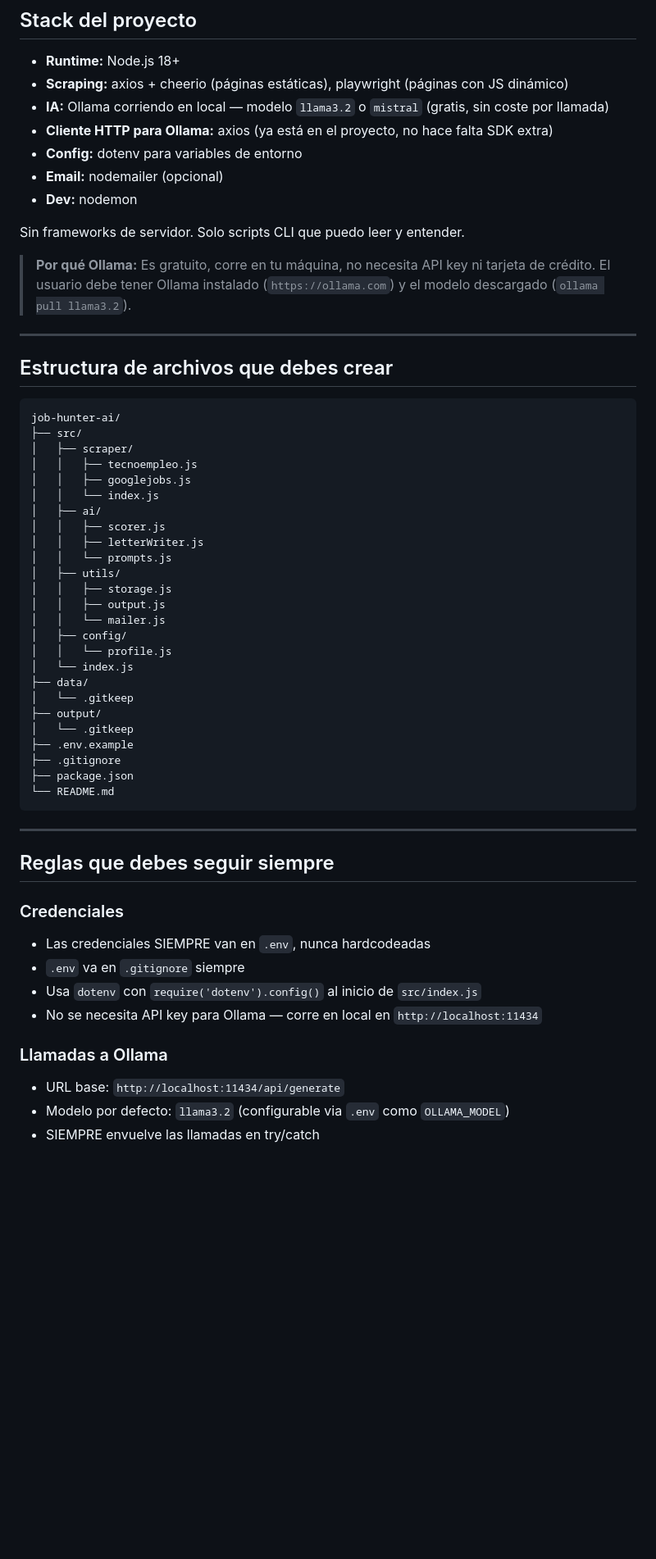
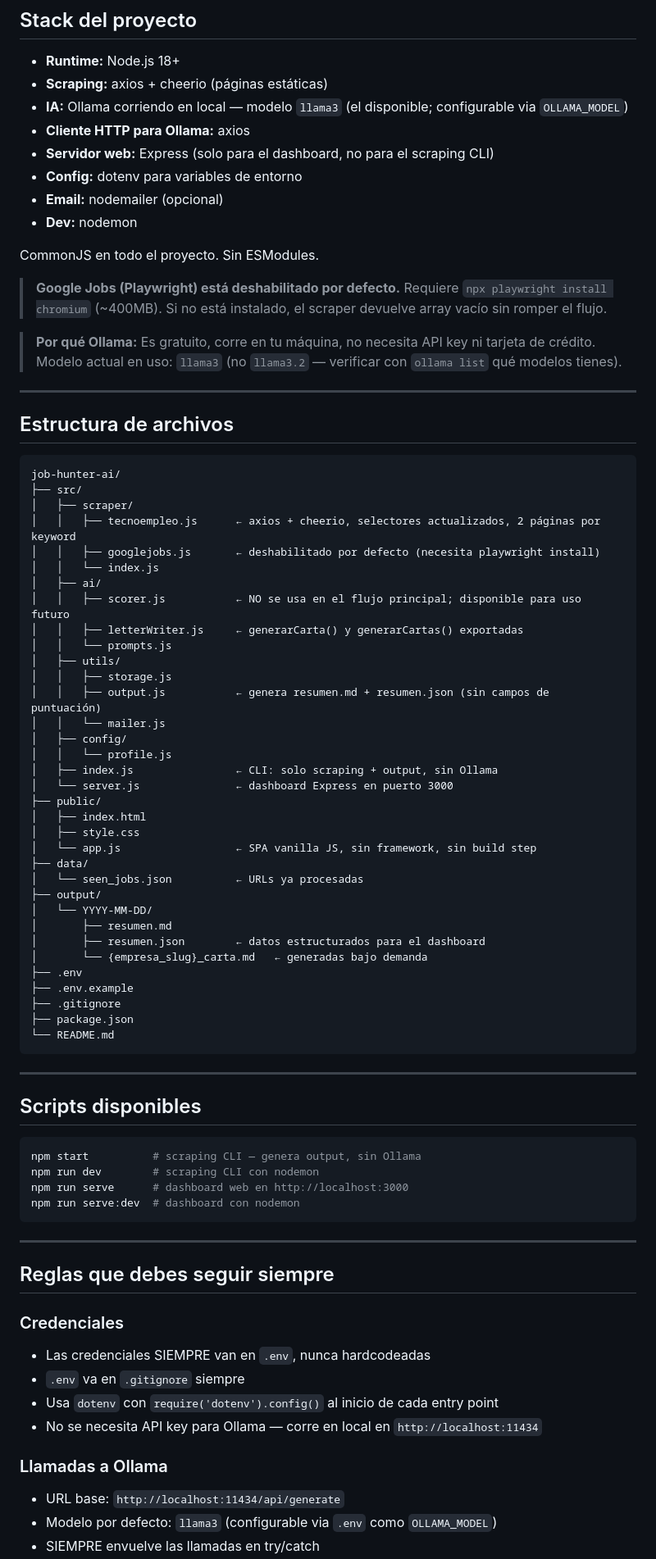
Before and after one commit to Mariomin23/automatico, a Markdown page: contextoautomatico.md, the part around one of its changes. Shown at 82% size. GitHub-like rendering; blank space fills up the shorter version.

````diff
--- a/contextoautomatico.md
+++ b/contextoautomatico.md
@@ -49,48 +58,71 @@ Una herramienta CLI en Node.js que automatiza mi búsqueda de trabajo:
 ## Stack del proyecto
 
 - **Runtime:** Node.js 18+
-- **Scraping:** axios + cheerio (páginas estáticas), playwright (páginas con JS dinámico)
-- **IA:** Ollama corriendo en local — modelo `llama3.2` o `mistral` (gratis, sin coste por llamada)
-- **Cliente HTTP para Ollama:** axios (ya está en el proyecto, no hace falta SDK extra)
+- **Scraping:** axios + cheerio (páginas estáticas)
+- **IA:** Ollama corriendo en local — modelo `llama3` (el disponible; configurable via `OLLAMA_MODEL`)
+- **Cliente HTTP para Ollama:** axios
+- **Servidor web:** Express (solo para el dashboard, no para el scraping CLI)
 - **Config:** dotenv para variables de entorno
 - **Email:** nodemailer (opcional)
 - **Dev:** nodemon
 
-Sin frameworks de servidor. Solo scripts CLI que puedo leer y entender.
+CommonJS en todo el proyecto. Sin ESModules.
+
+> **Google Jobs (Playwright) está deshabilitado por defecto.** Requiere `npx playwright install chromium` (~400MB). Si no está instalado, el scraper devuelve array vacío sin romper el flujo.
 
 > **Por qué Ollama:** Es gratuito, corre en tu máquina, no necesita API key ni tarjeta de crédito.
-> El usuario debe tener Ollama instalado (`https://ollama.com`) y el modelo descargado (`ollama pull llama3.2`).
+> Modelo actual en uso: `llama3` (no `llama3.2` — verificar con `ollama list` qué modelos tienes).
 
 ---
 
-## Estructura de archivos que debes crear
+## Estructura de archivos
 
 ```
 job-hunter-ai/
 ├── src/
 │   ├── scraper/
-│   │   ├── tecnoempleo.js
-│   │   ├── googlejobs.js
+│   │   ├── tecnoempleo.js      ← axios + cheerio, selectores actualizados, 2 páginas por keyword
+│   │   ├── googlejobs.js       ← deshabilitado por defecto (necesita playwright install)
 │   │   └── index.js
 │   ├── ai/
-│   │   ├── scorer.js
-│   │   ├── letterWriter.js
+│   │   ├── scorer.js           ← NO se usa en el flujo principal; disponible para uso futuro
+│   │   ├── letterWriter.js     ← generarCarta() y generarCartas() exportadas
 │   │   └── prompts.js
 │   ├── utils/
 │   │   ├── storage.js
-│   │   ├── output.js
+│   │   ├── output.js           ← genera resumen.md + resumen.json (sin campos de puntuación)
 │   │   └── mailer.js
 │   ├── config/
 │   │   └── profile.js
-│   └── index.js
+│   ├── index.js                ← CLI: solo scraping + output, sin Ollama
+│   └── server.js               ← dashboard Express en puerto 3000
+├── public/
+│   ├── index.html
+│   ├── style.css
+│   └── app.js                  ← SPA vanilla JS, sin framework, sin build step
 ├── data/
-│   └── .gitkeep
+│   └── seen_jobs.json          ← URLs ya procesadas
 ├── output/
-│   └── .gitkeep
+│   └── YYYY-MM-DD/
+│       ├── resumen.md
+│       ├── resumen.json        ← datos estructurados para el dashboard
+│       └── {empresa_slug}_carta.md   ← generadas bajo demanda
+├── .env
 ├── .env.example
 ├── .gitignore
 ├── package.json
 └── README.md
+```
+
+---
+
+## Scripts disponibles
+
+```bash
+npm start          # scraping CLI — genera output, sin Ollama
+npm run dev        # scraping CLI con nodemon
+npm run serve      # dashboard web en http://localhost:3000
+npm run serve:dev  # dashboard con nodemon
 ```
 
 ---
@@ -100,10 +132,10 @@ job-hunter-ai/
 ### Credenciales
 - Las credenciales SIEMPRE van en `.env`, nunca hardcodeadas
 - `.env` va en `.gitignore` siempre
-- Usa `dotenv` con `require('dotenv').config()` al inicio de `src/index.js`
+- Usa `dotenv` con `require('dotenv').config()` al inicio de cada entry point
 - No se necesita API key para Ollama — corre en local en `http://localhost:11434`
 
 ### Llamadas a Ollama
 - URL base: `http://localhost:11434/api/generate`
-- Modelo por defecto: `llama3.2` (configurable via `.env` como `OLLAMA_MODEL`)
+- Modelo por defecto: `llama3` (configurable via `.env` como `OLLAMA_MODEL`)
 - SIEMPRE envuelve las llamadas en try/catch
````
Also changed, not shown: other parts of contextoautomatico.md (+90 -104 lines).
